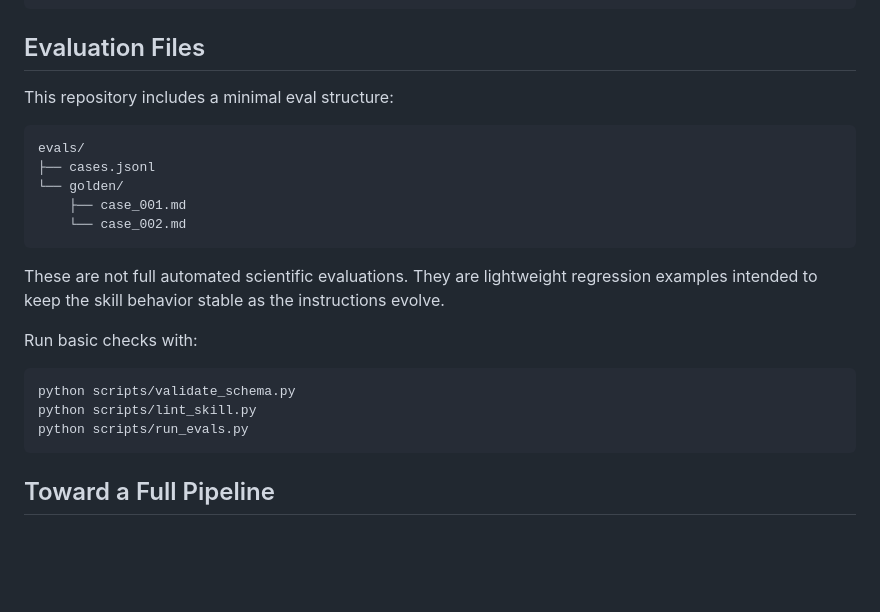
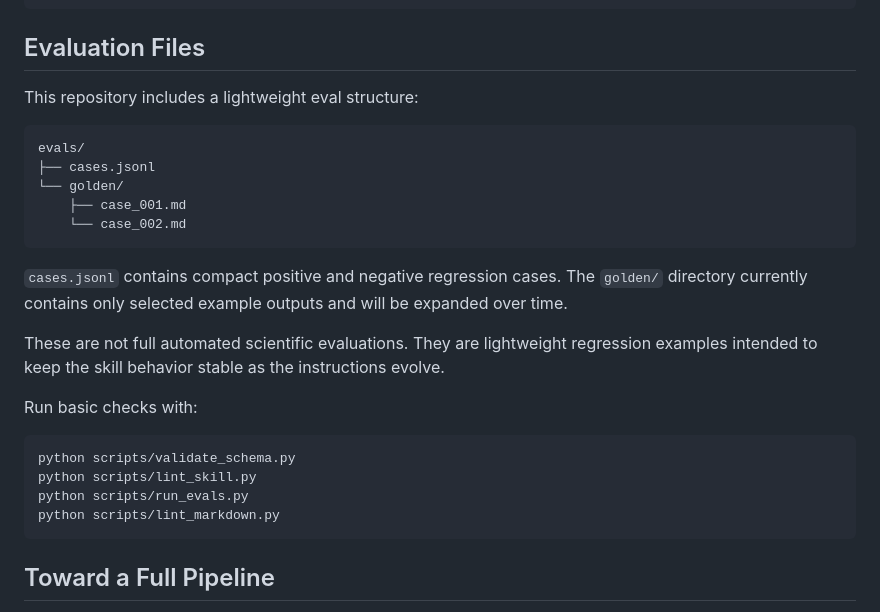
Before and after one commit to ruoyuguan/scientific-textbook-proofreading-skill, a Markdown page: README.md, the part around the change. Drawn GitHub-style; blank space fills up the shorter version.

Commit message:
Clarify eval structure and add markdown lint check
Updated README to clarify eval structure and added lint_markdown.py check.

```diff
--- a/README.md
+++ b/README.md
@@ -344,7 +344,7 @@ Review Chapter 1. Do not print the full report in chat. Write the chapter report
 
 ## Evaluation Files
 
-This repository includes a minimal eval structure:
+This repository includes a lightweight eval structure:
 
 ~~~text
 evals/
@@ -354,6 +354,8 @@ evals/
     └── case_002.md
 ~~~
 
+`cases.jsonl` contains compact positive and negative regression cases. The `golden/` directory currently contains only selected example outputs and will be expanded over time.
+
 These are not full automated scientific evaluations. They are lightweight regression examples intended to keep the skill behavior stable as the instructions evolve.
 
 Run basic checks with:
@@ -362,6 +364,7 @@ Run basic checks with:
 python scripts/validate_schema.py
 python scripts/lint_skill.py
 python scripts/run_evals.py
+python scripts/lint_markdown.py
 ~~~
 
 ## Toward a Full Pipeline
```
